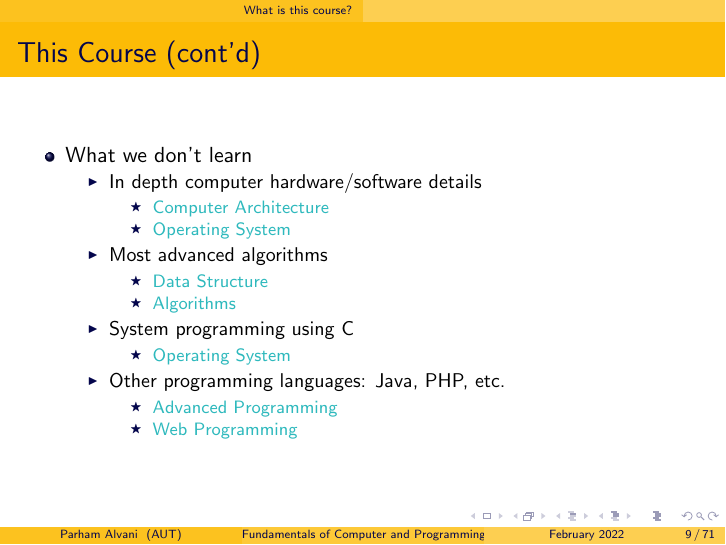
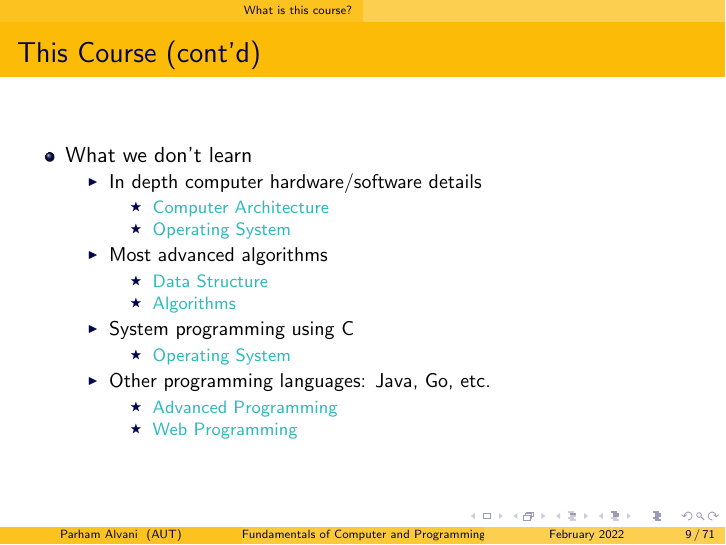
Before and after one commit to 1995parham-teaching/c-lecture, LaTeX slides (lecture-1/main.tex): page 12 of 77. Compiled offline with pdfLaTeX.

Commit message:
feat: update lecture-1
Former-commit-id: d03582a2599a355c07374290755ad795eb8e721c
Former-commit-id: 74cddd758cc750b7311db5526f42648a1db50987
Former-commit-id: 7908f22b6ac17c23e2b7edb6fed2c6b300e837d0
Former-commit-id: aeff5a7afd655f05e754200690e036ac63108f1c
Former-commit-id: dd6718402817c0f0fc8926d4adcf5e52b7a28b5e

```diff
--- a/lecture-1/main.tex
+++ b/lecture-1/main.tex
@@ -85,7 +85,7 @@
         \item Operating System
       \end{itemize}
       \pause%
-      \item Other programming languages: Java, PHP, etc.
+      \item Other programming languages: Java, Go, etc.
       \begin{itemize}
         \color{Aquamarine}
         \item Advanced Programming
```
